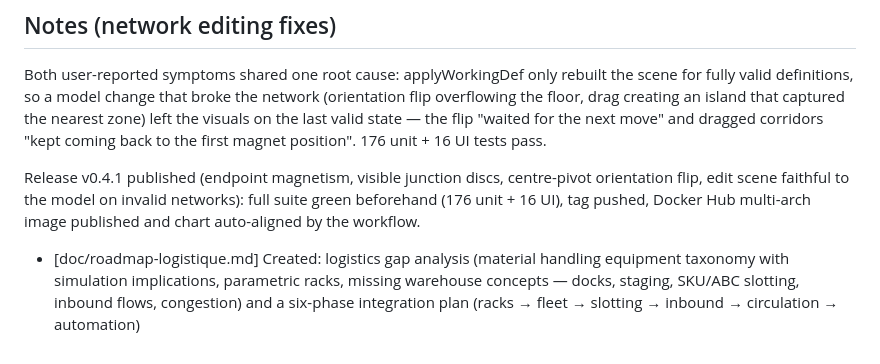
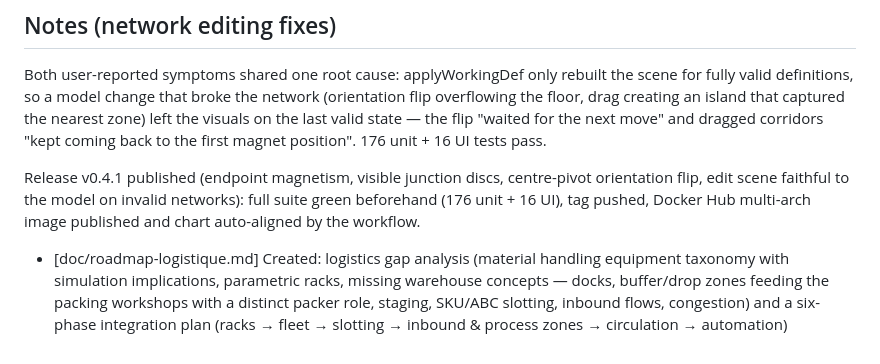
Before and after one commit to PPCM/simsteps, a Markdown page: doc/changelog/2026-07-05.md, the part around the change. Drawn GitHub-style.

```diff
--- a/doc/changelog/2026-07-05.md
+++ b/doc/changelog/2026-07-05.md
@@ -69,4 +69,4 @@ Both user-reported symptoms shared one root cause: applyWorkingDef only rebuilt
 
 Release v0.4.1 published (endpoint magnetism, visible junction discs, centre-pivot orientation flip, edit scene faithful to the model on invalid networks): full suite green beforehand (176 unit + 16 UI), tag pushed, Docker Hub multi-arch image published and chart auto-aligned by the workflow.
 
-- [doc/roadmap-logistique.md] Created: logistics gap analysis (material handling equipment taxonomy with simulation implications, parametric racks, missing warehouse concepts — docks, staging, SKU/ABC slotting, inbound flows, congestion) and a six-phase integration plan (racks → fleet → slotting → inbound → circulation → automation)
+- [doc/roadmap-logistique.md] Created: logistics gap analysis (material handling equipment taxonomy with simulation implications, parametric racks, missing warehouse concepts — docks, buffer/drop zones feeding the packing workshops with a distinct packer role, staging, SKU/ABC slotting, inbound flows, congestion) and a six-phase integration plan (racks → fleet → slotting → inbound & process zones → circulation → automation)
```
Also changed, not shown: doc/roadmap-logistique.md (+10 -5 lines).
